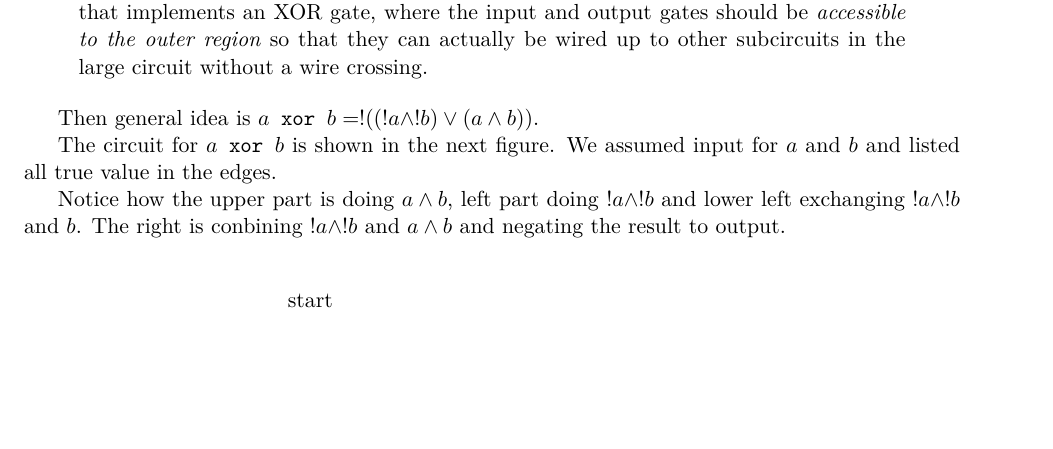
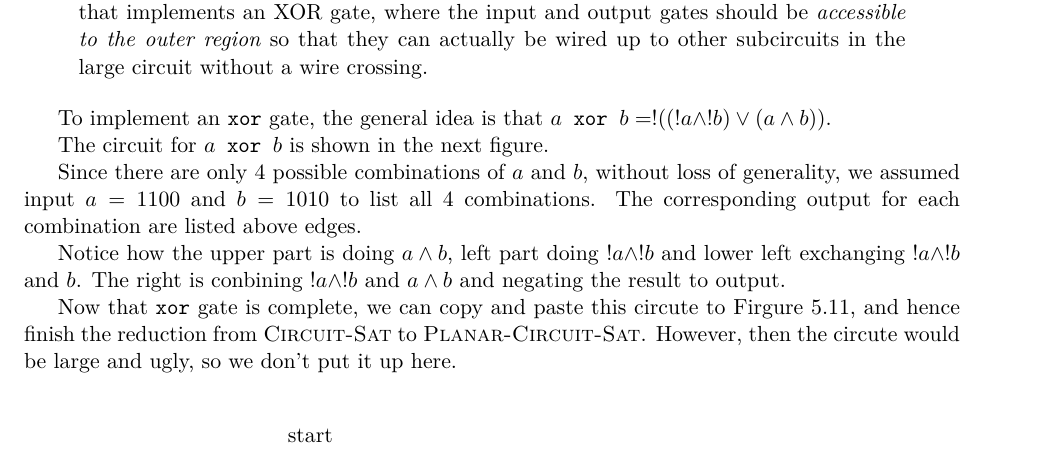
Before and after one commit to DataCorrupted/ECS220-theory-of-computation, a LaTeX problem sheet (hw2/hw2.tex, which reads hw2/4.tex): part of page 3 of 3, cut so that both start at the same text, the shorter picture padded with empty space. Compiled offline with XeLaTeX.

Commit message:
mod 4
Signed-off-by: Peter <PeterRong96@gmail.com>

```diff
--- a/hw2/4.tex
+++ b/hw2/4.tex
@@ -7,12 +7,19 @@
     the input and output gates should be \emph{accessible to the outer region} so that they can actually be wired up to other subcircuits in the large circuit without a wire crossing.
     \end{quote}
 
-    Then general idea is $a \texttt{ xor } b = !((!a \wedge !b) \vee (a \wedge b))$.
+    To implement an \texttt{xor} gate, the general idea is that $a \texttt{ xor } b = !((!a \wedge !b) \vee (a \wedge b))$.
 
-    The circuit for $a \texttt{ xor } b$ is shown in the next figure. We assumed input for $a$ and $b$ and listed all true value in the edges.
+    The circuit for $a \texttt{ xor } b$ is shown in the next figure.
+
+    Since there are only 4 possible combinations of $a$ and $b$, without loss of generality, we assumed input $a = 1100$ and $b = 1010$ to list all 4 combinations.
+    The corresponding output for each combination are listed above edges.
 
     Notice how the upper part is doing $a \wedge b$, left part doing $!a \wedge !b$ and lower left exchanging $!a \wedge !b$ and $b$.
     The right is conbining $!a \wedge !b$ and $a \wedge b$ and negating the result to output.
+
+    Now that \texttt{xor} gate is complete, we can copy and paste this circute to Firgure 5.11, and hence finish the reduction from
+    $\textsc{Circuit-Sat}$ to $\textsc{Planar-Circuit-Sat}$.
+    However, then the circute would be large and ugly, so we don't put it up here.
 
 	\begin{center}
 	\begin{tikzpicture}[shorten >=1pt,node distance=3cm,on grid,auto, semithick]
```
